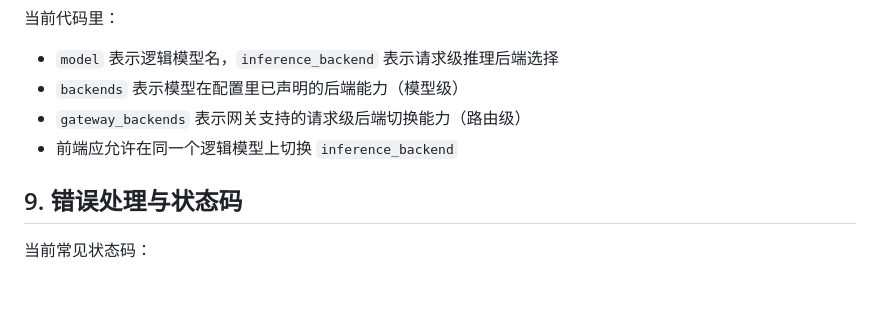
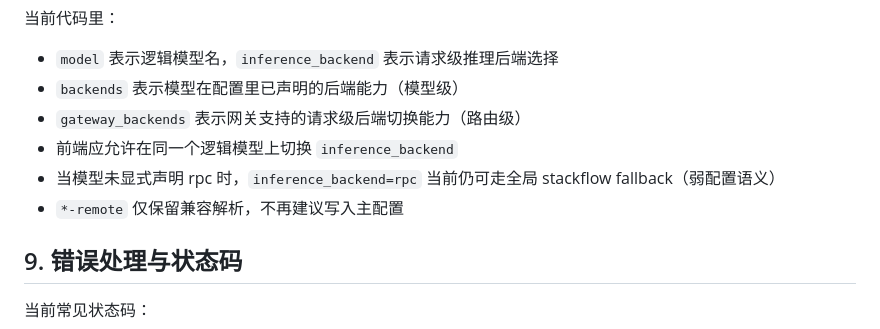
Before and after one commit to PitifulDs/llm_MultimodalServer, a Markdown page: serving/http/使用说明.md, the part around the change. GitHub-like rendering; blank space fills up the shorter version.

```diff
--- a/serving/http/使用说明.md
+++ b/serving/http/使用说明.md
@@ -195,6 +195,8 @@ flowchart LR
 - `backends` 表示模型在配置里已声明的后端能力（模型级）
 - `gateway_backends` 表示网关支持的请求级后端切换能力（路由级）
 - 前端应允许在同一个逻辑模型上切换 `inference_backend`
+- 当模型未显式声明 rpc 时，`inference_backend=rpc` 当前仍可走全局 stackflow fallback（弱配置语义）
+- `*-remote` 仅保留兼容解析，不再建议写入主配置
 
 ## 9. 错误处理与状态码
 
```
Also changed, not shown: README.md (+10 -0 lines).
